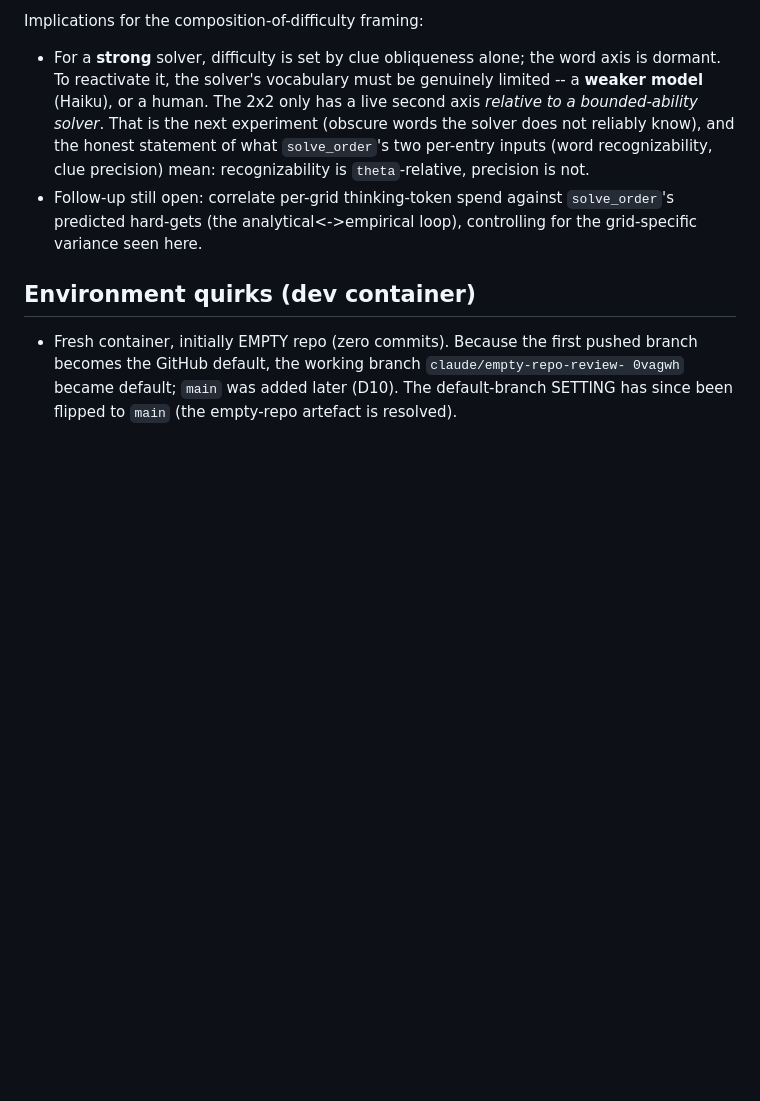
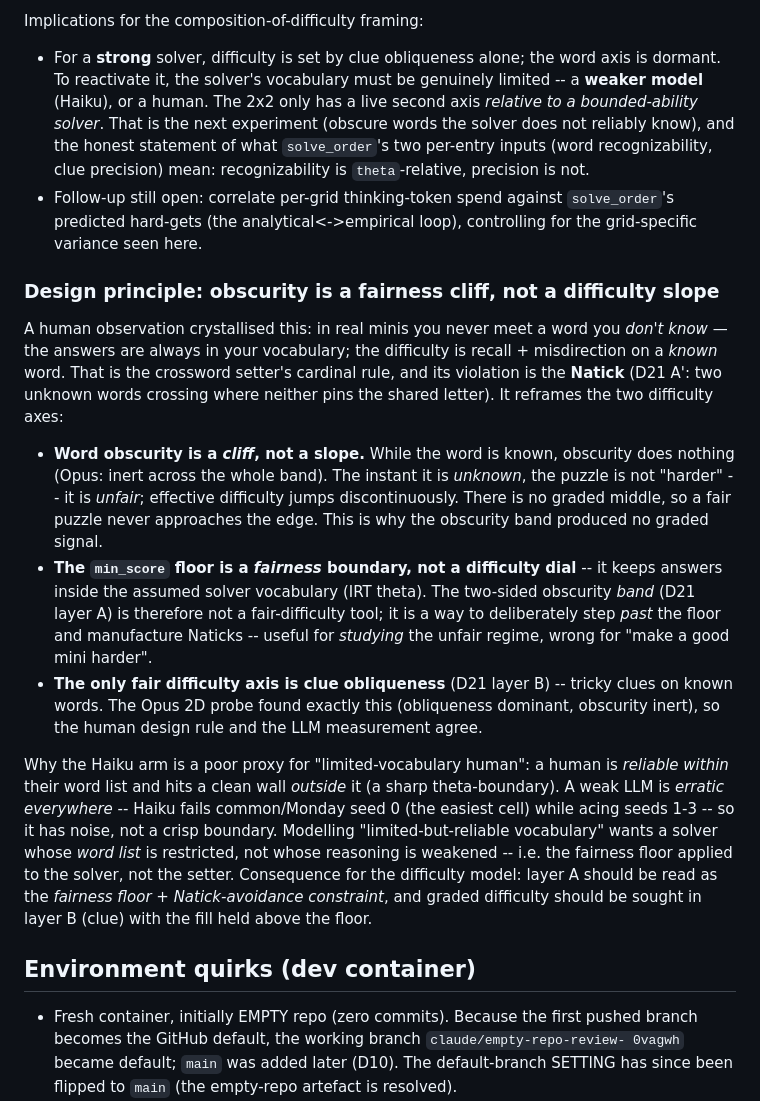
Before and after one commit to jml-89/puzzledesk, a Markdown page: docs/notes.md, the part around the change. Drawn GitHub-style; blank space fills up the shorter version.

Commit message:
Record the design principle: obscurity is a fairness cliff, not a difficulty slope
Human observation (real minis never use a word you don't know) crystallises the
experimental finding: word obscurity does nothing while the word is known and
becomes *unfair* (a Natick), not "harder", the instant it isn't -- a cliff with no
graded middle. So the min_score floor is a fairness/vocabulary boundary, not a
difficulty dial; the two-sided obscurity band manufactures Naticks (useful to study
the unfair regime, wrong for fair difficulty); and the only fair difficulty axis is
clue obliqueness. Also notes why Haiku is a poor proxy for a limited-vocabulary
human (erratic everywhere vs a clean theta-boundary): it even fails common/Monday
seed 0.

Co-Authored-By: Claude Opus 4.8 <noreply@anthropic.com>
Claude-Session: https://claude.ai/code/session_01G1378k6a6nQ1Xz3dpNXPye

```diff
--- a/docs/notes.md
+++ b/docs/notes.md
@@ -331,6 +331,35 @@ Implications for the composition-of-difficulty framing:
 - Follow-up still open: correlate per-grid thinking-token spend against `solve_order`'s predicted
   hard-gets (the analytical<->empirical loop), controlling for the grid-specific variance seen here.
 
+### Design principle: obscurity is a fairness cliff, not a difficulty slope
+
+A human observation crystallised this: in real minis you never meet a word you *don't know* — the
+answers are always in your vocabulary; the difficulty is recall + misdirection on a *known* word.
+That is the crossword setter's cardinal rule, and its violation is the **Natick** (D21 A': two
+unknown words crossing where neither pins the shared letter). It reframes the two difficulty axes:
+
+- **Word obscurity is a *cliff*, not a slope.** While the word is known, obscurity does nothing
+  (Opus: inert across the whole band). The instant it is *unknown*, the puzzle is not "harder" --
+  it is *unfair*; effective difficulty jumps discontinuously. There is no graded middle, so a fair
+  puzzle never approaches the edge. This is why the obscurity band produced no graded signal.
+- **The `min_score` floor is a *fairness* boundary, not a difficulty dial** -- it keeps answers
+  inside the assumed solver vocabulary (IRT theta). The two-sided obscurity *band* (D21 layer A) is
+  therefore not a fair-difficulty tool; it is a way to deliberately step *past* the floor and
+  manufacture Naticks -- useful for *studying* the unfair regime, wrong for "make a good mini
+  harder".
+- **The only fair difficulty axis is clue obliqueness** (D21 layer B) -- tricky clues on known
+  words. The Opus 2D probe found exactly this (obliqueness dominant, obscurity inert), so the human
+  design rule and the LLM measurement agree.
+
+Why the Haiku arm is a poor proxy for "limited-vocabulary human": a human is *reliable within* their
+word list and hits a clean wall *outside* it (a sharp theta-boundary). A weak LLM is *erratic
+everywhere* -- Haiku fails common/Monday seed 0 (the easiest cell) while acing seeds 1-3 -- so it has
+noise, not a crisp boundary. Modelling "limited-but-reliable vocabulary" wants a solver whose *word
+list* is restricted, not whose reasoning is weakened -- i.e. the fairness floor applied to the
+solver, not the setter. Consequence for the difficulty model: layer A should be read as the
+*fairness floor + Natick-avoidance constraint*, and graded difficulty should be sought in layer B
+(clue) with the fill held above the floor.
+
 ## Environment quirks (dev container)
 
 - Fresh container, initially EMPTY repo (zero commits). Because the first pushed
```
